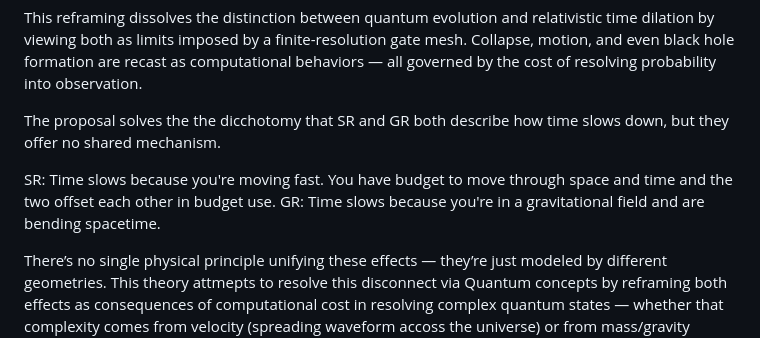
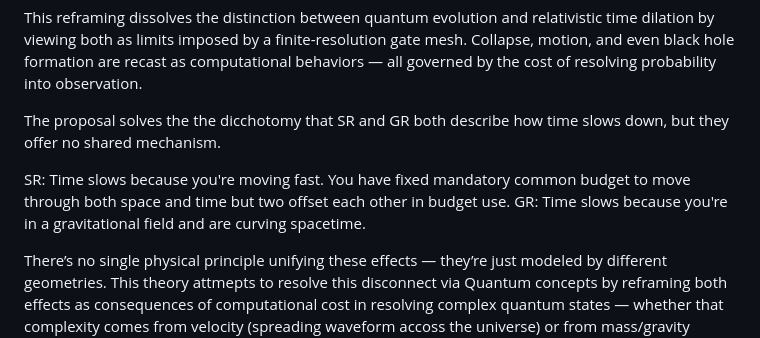
Before and after one commit to robbybrodie/time_as_computational_cost, a Markdown page: time_as_computational_cost.md, the part around the change. Rendered like a GitHub page.

```diff
--- a/time_as_computational_cost.md
+++ b/time_as_computational_cost.md
@@ -15,8 +15,8 @@ This reframing dissolves the distinction between quantum evolution and relativis
 
 The proposal solves the the dicchotomy that SR and GR both describe how time slows down, but they offer no shared mechanism.
 
-SR: Time slows because you're moving fast.  You have budget to move through space and time and the two offset each other in budget use.
-GR: Time slows because you're in a gravitational field and are bending spacetime.
+SR: Time slows because you're moving fast.  You have fixed mandatory common budget to move through both space and time but two offset each other in budget use.
+GR: Time slows because you're in a gravitational field and are curving spacetime.
 
 There’s no single physical principle unifying these effects — they’re just modeled by different geometries.  This theory attmepts to resolve this disconnect via Quantum concepts by reframing both effects as consequences of computational cost in resolving complex quantum states — whether that complexity comes from velocity (spreading waveform accoss the universe) or from mass/gravity (condensing waveforms in the universe).
 
```
